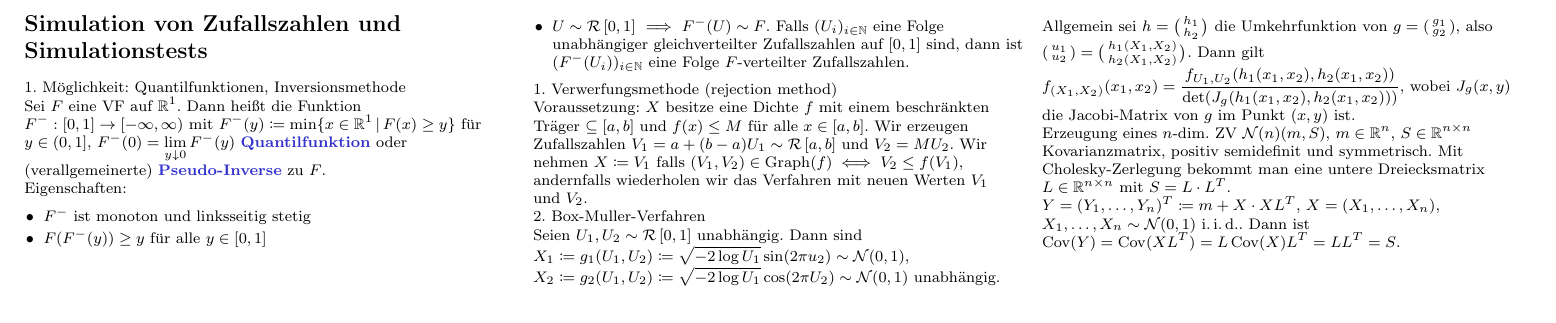
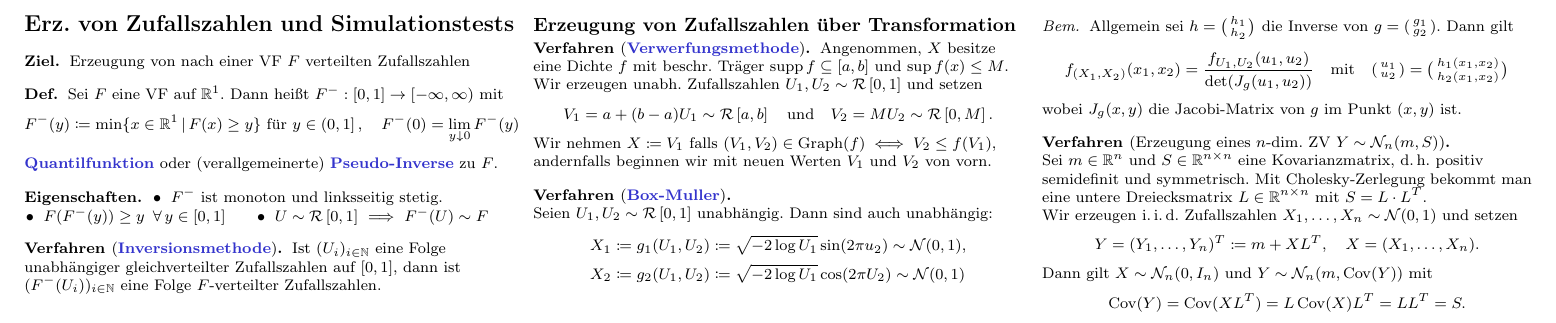
Before and after one commit to timjb/uni-spicker, a LaTeX document (stochi3.tex): part of page 9 of 9, cut so that both start at the same text. The pictures show the PDF file stochi3.pdf that the author committed with the source.

Commit message:
Stochi 3: Kapitel über Erzeugung von Zufallszahlen verbessert

```diff
--- a/stochi3.tex
+++ b/stochi3.tex
@@ -2062,56 +2062,80 @@ Eigenschaften des Schätzers $\hat{f}_n$:
 
 % Im Skript von Lichtenstern kommt hier noch ein Satz von E. Liebscher
 
-% §6. Simulation von Zufallszahlen und Simulationstests
-\section{Simulation von Zufallszahlen und Simulationstests}
+% §6. Erzeugung von Zufallszahlen und Simulationstests
+\section{Erz. von Zufallszahlen und Simulationstests}
 
 % §6.1. Erzeugung von nach einer VF verteilter Zufallszahlen
 
-1. Möglichkeit: Quantilfunktionen, Inversionsmethode
-
+\begin{ziel}
+  Erzeugung von nach einer VF~$F$ verteilten Zufallszahlen
+\end{ziel}
+
+\begin{defn}
   Sei $F$ eine VF auf $\R^1$.
-Dann heißt die Funktion $F^{-} : \cinterval{0}{1} \to \cointerval{-\infty}{\infty}$ mit $F^{-}(y) \coloneqq \min \Set{x \in \R^1}{F(x) \geq y}$ für $y \in \ocinterval{0}{1}$, $F^{-}(0) = \lim_{y \downarrow 0} F^{-}(y)$ \emph{Quantilfunktion} oder (verallgemeinerte) \emph{Pseudo-Inverse} zu~$F$.
-
-Eigenschaften:
-
+  Dann heißt $F^{-} : \cinterval{0}{1} \to \cointerval{-\infty}{\infty}$ mit
+  \[
+    F^{-}(y) \coloneqq \min \Set{x \in \R^1}{F(x) \geq y}
+    \text{ für } y \in \ocinterval{0}{1}, \quad
+    F^{-}(0) = \lim_{y \downarrow 0} F^{-}(y)
+  \]
+   \emph{Quantilfunktion} oder (verallgemeinerte) \emph{Pseudo-Inverse} zu~$F$.
+\end{defn}
+
+\begin{eign}
   \begin{itemize}
-  \item $F^{-}$ ist monoton und linksseitig stetig
-  \item $F(F^{-}(y)) \geq y$ für alle $y \in \cinterval{0}{1}$
-  \item $U \sim \Uniform \cinterval{0}{1}$ $\implies$ $F^{-}(U) \sim F$.
-  Falls $(U_i)_{i \in \N}$ eine Folge unabhängiger gleichverteilter Zufallszahlen auf $\cinterval{0}{1}$ sind, dann ist $(F^{-}(U_i))_{i \in \N}$ eine Folge $F$-verteilter Zufallszahlen.
+    \item $F^{-}$ ist monoton und linksseitig stetig.
+    \miniitem{0.48 \linewidth}{$F(F^{-}(y)) \geq y \enspace \forall \, y \in \cinterval{0}{1}$}
+    \miniitem{0.48 \linewidth}{$U \sim \Uniform \cinterval{0}{1}$ $\implies$ $F^{-}(U) \sim F$}
   \end{itemize}
+\end{eign}
+
+\begin{verf}[\emph{Inversionsmethode}]
+  Ist $(U_i)_{i \in \N}$ eine Folge unabhängiger gleichverteilter Zufallszahlen auf $\cinterval{0}{1}$, dann ist $(F^{-}(U_i))_{i \in \N}$ eine Folge $F$-verteilter Zufallszahlen.
+\end{verf}
 
 % Vorlesung vom 25.1.2016
 
 % §6.2. Erzeugung von Zufallszahlen über Transformation
-
-1. Verwerfungsmethode (rejection method)
-
-Voraussetzung: $X$ besitze eine Dichte $f$ mit einem beschränkten Träger $\subseteq \cinterval{a}{b}$ und $f(x) \leq M$ für alle $x \in \cinterval{a}{b}$.
-Wir erzeugen Zufallszahlen $V_1 = a + (b-a) U_1 \sim \Uniform \cinterval{a}{b}$ und $V_2 = M U_2$.
-Wir nehmen $X \coloneqq V_1$ falls $(V_1, V_2) \in \Graph(f) \iff V_2 \leq f(V_1)$, andernfalls wiederholen wir das Verfahren mit neuen Werten~$V_1$ und~$V_2$.
+\subsection{Erzeugung von Zufallszahlen über Transformation}
+
+% 1. Verwerfungsmethode (rejection method)
+\begin{verf}[\emph{Verwerfungsmethode}]
+  Angenommen, $X$ besitze eine Dichte $f$ mit beschr. Träger $\supp f \subseteq \cinterval{a}{b}$ und $\sup f(x) \leq M$.
+  Wir erzeugen unabh. Zufallszahlen $U_1, U_2 \sim \Uniform \cinterval{0}{1}$ und setzen
+  \[
+    V_1 = a + (b-a) U_1 \sim \Uniform \cinterval{a}{b}
+    \quad \text{und} \quad
+    V_2 = M U_2 \sim \Uniform \cinterval{0}{M}.
+  \]
+  Wir nehmen $X \coloneqq V_1$ falls $(V_1, V_2) \in \Graph(f) \iff V_2 \leq f(V_1)$, andernfalls beginnen wir mit neuen Werten~$V_1$ und~$V_2$ von vorn.
+\end{verf}
 
 % Ausgelassen: Beweis
 
-2. Box-Muller-Verfahren
-
+\begin{verf}[\emph{Box-Muller}] \mbox{} \\
   Seien $U_1, U_2 \sim \Uniform \cinterval{0}{1}$ unabhängig.
-Dann sind $X_1 \coloneqq g_1(U_1, U_2) \coloneqq \sqrt{- 2 \log U_1} \sin(2 \pi u_2) \sim \Normal(0, 1)$, $X_2 \coloneqq g_2(U_1, U_2) \coloneqq \sqrt{- 2 \log U_1} \cos(2 \pi U_2) \sim \Normal(0, 1)$ unabhängig.
-
-Allgemein sei $h = \begin{psmallmatrix} h_1 \\ h_2 \end{psmallmatrix}$ die Umkehrfunktion von $g = \begin{psmallmatrix}
-  g_1 \\ g_2
-\end{psmallmatrix}$, also $\begin{psmallmatrix}
+  Dann sind auch unabhängig:
+  \begin{align*}
+    X_1 & \coloneqq g_1(U_1, U_2) \coloneqq \sqrt{- 2 \log U_1} \sin(2 \pi u_2) \sim \Normal(0, 1), \\
+    X_2 & \coloneqq g_2(U_1, U_2) \coloneqq \sqrt{- 2 \log U_1} \cos(2 \pi U_2) \sim \Normal(0, 1)
+  \end{align*}
+\end{verf}
+
+\begin{bem}
+  Allgemein sei $h = \begin{psmallmatrix} h_1 \\ h_2 \end{psmallmatrix}$ die Inverse von $g = \begin{psmallmatrix} g_1 \\ g_2 \end{psmallmatrix}$.
+  Dann gilt
+  \[
+    f_{(X_1, X_2)}(x_1, x_2) = \frac{f_{U_1, U_2}(u_1, u_2)}{\det(J_g (u_1, u_2))}
+    \quad \text{mit} \quad
+    \begin{psmallmatrix}
       u_1 \\ u_2
     \end{psmallmatrix} = \begin{psmallmatrix}
-  h_1(X_1, X_2) \\ h_2(X_1, X_2)
-\end{psmallmatrix}$.
-Dann gilt $f_{(X_1, X_2)}(x_1, x_2) = \frac{f_{U_1, U_2}(h_1(x_1, x_2), h_2(x_1, x_2))}{\det(J_g (h_1(x_1, x_2), h_2(x_1, x_2)))}$,
+      h_1(x_1, x_2) \\ h_2(x_1, x_2)
+    \end{psmallmatrix}
+  \]
 wobei $J_g (x, y)$ die Jacobi-Matrix von~$g$ im Punkt $(x, y)$ ist.
+\end{bem}
 
 % Ausgelassen: Rechnung für Box-Muller
 
-Erzeugung eines $n$-dim. ZV $\Normal(n)(m, S)$, $m \in \R^n$, $S \in \R^{n \times n}$ Kovarianzmatrix, positiv semidefinit und symmetrisch.
-Mit Cholesky-Zerlegung bekommt man eine untere Dreiecksmatrix $L \in \R^{n \times n}$ mit $S = L \cdot L^T$.
-
-$Y = (Y_1, \ldots, Y_n)^T \coloneqq m + X \cdot X L^T$, $X = (X_1, \ldots, X_n)$, $X_1, \ldots, X_n \sim \Normal(0, 1)$ \iid{}.
-Dann ist $\cov(Y) = \cov(X L^T) = L \cov(X) L^T = L L^T = S$.
@@ -2118,3 +2145,13 @@ Dann ist $\cov(Y) = \cov(X L^T) = L \cov(X) L^T = L L^T = S$.
+  Wir erzeugen \iid{} Zufallszahlen $X_1, \ldots, X_n \sim \Normal(0, 1)$ und setzen
+  \[
+    Y = (Y_1, \ldots, Y_n)^T \coloneqq m + X L^T, \quad
+    X = (X_1, \ldots, X_n).
+  \]
+  Dann gilt $X \sim \Normal_n(0, I_n)$ und $Y \sim \Normal_n(m, \cov(Y))$ mit
+  \[
+    \cov(Y) = \cov(X L^T) = L \cov(X) L^T = L L^T = S.
+  \]
+\end{verf}
 
 \end{document}
 
```
Also changed, not shown: stochi3.pdf, stochi3.tex (13 more changed lines). Lines whose indentation alone changed are shown as unchanged.
